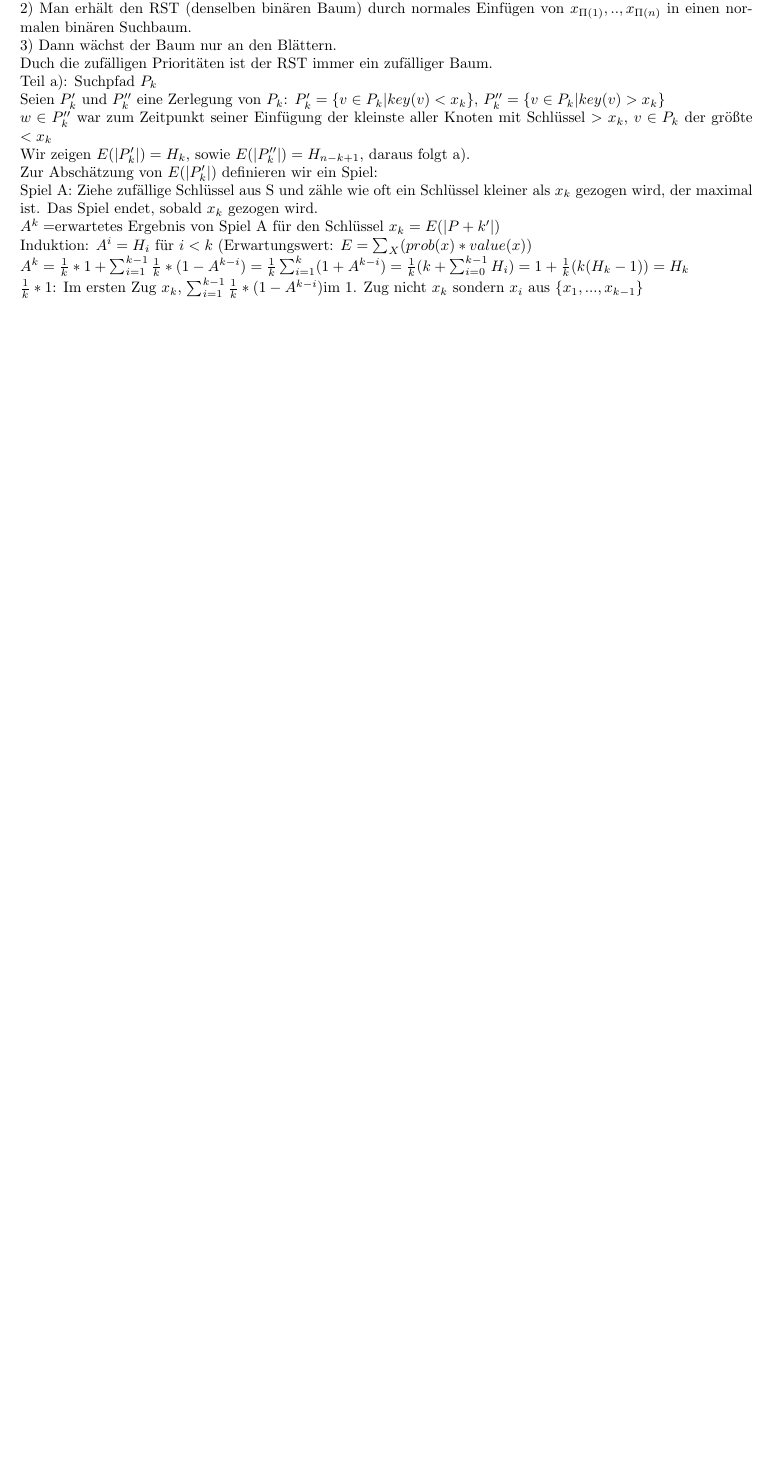
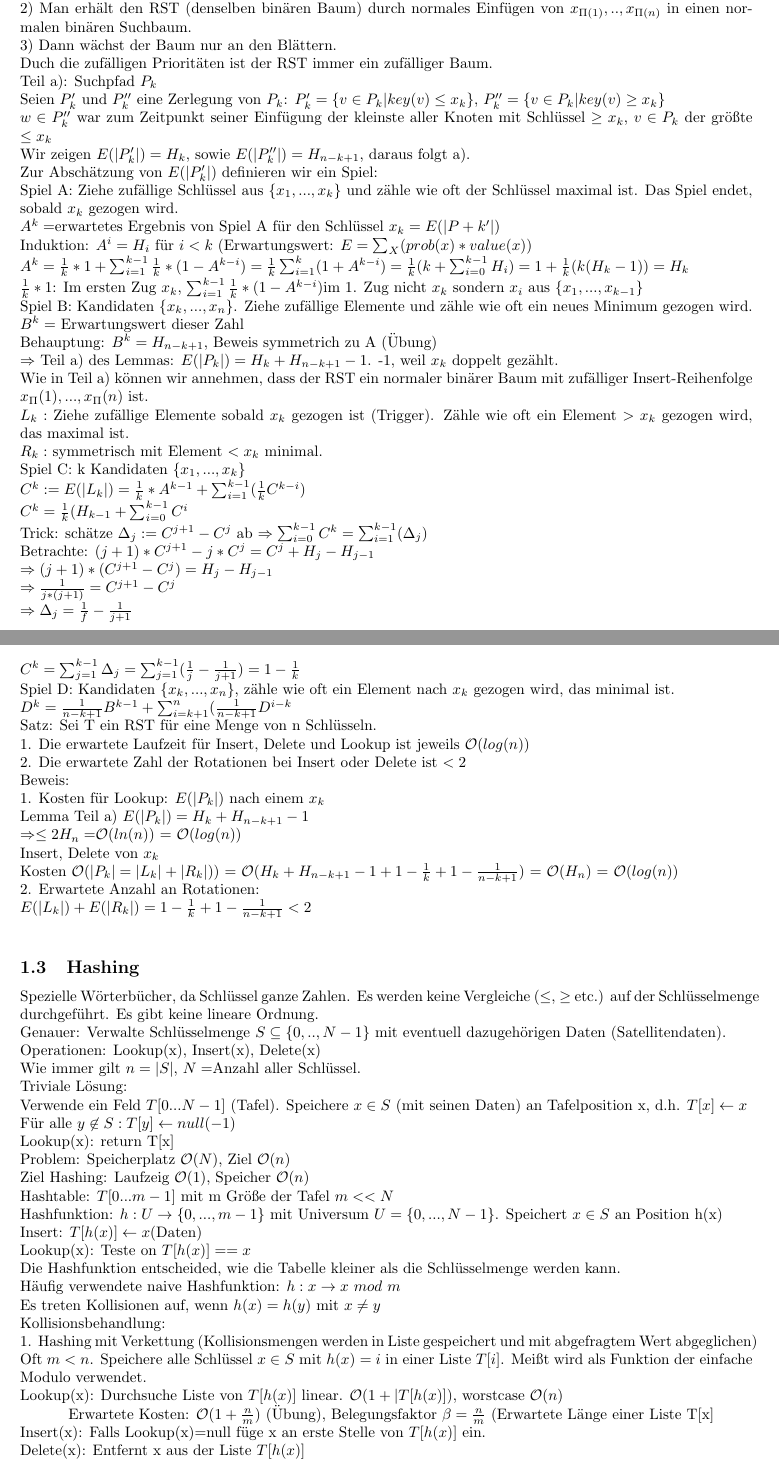
Before and after one commit to ofenstichloch/Uni, a LaTeX document (Kapitel ADS/VL.tex): part of page 8 of 8 before the commit and two parts of pages 8 and 9 of 9 after it, the two joined at a grey line, cut so that both start at the same text, the shorter picture padded with empty space. Compiled offline with pdfLaTeX.

Commit message:
no message

```diff
--- a/Kapitel ADS/VL.tex
+++ b/Kapitel ADS/VL.tex
@@ -416,12 +416,67 @@ Betrachte eine Permutation $\Pi : \{1,..,n\} \rightarrow \{1,..,n\}$, die S nach
 3) Dann wächst der Baum nur an den Blättern.\\
 Duch die zufälligen Prioritäten ist der RST immer ein zufälliger Baum.\\
 Teil a): Suchpfad $P_k$\\
-Seien $P_k'$ und $P_k''$ eine Zerlegung von $P_k$: $P_k' = \{v\in P_k | key(v)<x_k\}$, $P_k'' = \{v\in P_k | key(v) > x_k\}$\\
-$w\in P_k''$ war zum Zeitpunkt seiner Einfügung der kleinste aller Knoten mit Schlüssel $> x_k$, $v\in P_k$ der größte $<x_k$\\
+Seien $P_k'$ und $P_k''$ eine Zerlegung von $P_k$: $P_k' = \{v\in P_k | key(v)\leq x_k\}$, $P_k'' = \{v\in P_k | key(v) \geq x_k\}$\\
+$w\in P_k''$ war zum Zeitpunkt seiner Einfügung der kleinste aller Knoten mit Schlüssel $\geq x_k$, $v\in P_k$ der größte $\leq x_k$\\
 Wir zeigen $E(|P_k'|) = H_k$, sowie $E(|P_k''|) = H_{n-k+1}$, daraus folgt a).\\
 Zur Abschätzung von $E(|P_k'|)$ definieren wir ein Spiel:\\
-Spiel A: Ziehe zufällige Schlüssel aus S und zähle wie oft ein Schlüssel kleiner als $x_k$ gezogen wird, der maximal ist. Das Spiel endet, sobald $x_k$ gezogen wird.\\
+Spiel A: Ziehe zufällige Schlüssel aus $\{x_1,...,x_k\}$ und zähle wie oft der Schlüssel maximal ist. Das Spiel endet, sobald $x_k$ gezogen wird.\\
 $A^k = $erwartetes Ergebnis von Spiel A für den Schlüssel $x_k = E(|P+k'|)$\\
 Induktion: $A^i = H_i$ für $i<k$ (Erwartungswert: $E=\sum_{X}(prob(x)*value(x))$\\
 $A^k = \frac{1}{k}*1 + \sum_{i=1}^{k-1}\frac{1}{k}*(1-A^{k-i}) = \frac{1}{k}\sum_{i=1}^k(1+A^{k-i})=\frac{1}{k}(k+\sum_{i=0}^{k-1} H_i)= 1+\frac{1}{k}(k(H_k -1)) = H_k$\\
-$\frac{1}{k}*1$: Im ersten Zug $x_k$, $ \sum_{i=1}^{k-1}\frac{1}{k}*(1-A^{k-i})$im 1. Zug nicht $x_k$ sondern $x_i$ aus $\{x_1,...,x_{k-1}\}$
+$\frac{1}{k}*1$: Im ersten Zug $x_k$, $ \sum_{i=1}^{k-1}\frac{1}{k}*(1-A^{k-i})$im 1. Zug nicht $x_k$ sondern $x_i$ aus $\{x_1,...,x_{k-1}\}$\\
+Spiel B: Kandidaten $\{x_k,...,x_n\}$. Ziehe zufällige Elemente und zähle wie oft ein neues Minimum gezogen wird.\\
+$B^k = $ Erwartungswert dieser Zahl\\
+Behauptung: $B^k = H_{n-k+1}$, Beweis symmetrich zu A (Übung)\\
+$\Rightarrow$ Teil a) des Lemmas: $E(|P_k|)=H_k+ H_{n-k+1} -1$. -1, weil $x_k$ doppelt gezählt.\\
+Wie in Teil a) können wir annehmen, dass der RST ein normaler binärer Baum mit zufälliger Insert-Reihenfolge $x_\Pi(1),...,x_\Pi(n)$ ist.\\
+$L_k:$ Ziehe zufällige Elemente sobald $x_k$ gezogen ist (Trigger). Zähle wie oft ein Element $> x_k$ gezogen wird, das maximal ist.\\
+$R_k:$ symmetrisch mit Element $<x_k$ minimal.\\
+Spiel C: k Kandidaten $\{x_1,...,x_k\}$\\
+$C^k := E(|L_k|) = \frac{1}{k} * A^{k-1}+\sum_{i=1}^{k-1}(\frac{1}{k}C^{k-i})$\\
+$C^k = \frac{1}{k}(H_{k-1} + \sum_{i=0}^{k-1}C^i$\\
+Trick: schätze $\Delta_j := C^{j+1} -C^j$ ab $\Rightarrow \sum_{i=0}^{k-1}C^k = \sum_{i=1}^{k-1}(\Delta_j)$\\
+Betrachte: $(j+1)*C^{j+1}-j*C^j = C^j +H_j-H_{j-1}$\\
+$\Rightarrow (j+1)*(C^{j+1}-C^j) = H_j - H_{j-1}$\\
+$\Rightarrow \frac{1}{j*(j+1)}=C^{j+1}-C^j$\\
+$\Rightarrow \Delta_j = \frac{1}{f}-\frac{1}{j+1}$\\
+$C^k = \sum_{j=1}^{k-1}\Delta_j = \sum_{j=1}^{k-1}(\frac{1}{j}-\frac{1}{j+1}) = 1-\frac{1}{k}$\\
+Spiel D: Kandidaten $\{x_k,...,x_n\}$, zähle wie oft ein Element nach $x_k$ gezogen wird, das minimal ist.\\
+$D^k = \frac{1}{n-k+1}B^{k-1} +\sum_{i=k+1}^n(\frac{1}{n-k+1}D^{i-k}$\\
+Satz: Sei T ein RST für eine Menge von n Schlüsseln.\\
+1. Die erwartete Laufzeit für Insert, Delete und Lookup ist jeweils \oh{log(n)}\\
+2. Die erwartete Zahl der Rotationen bei Insert oder Delete ist $< 2$\\
+Beweis:\\
+1. Kosten für Lookup: $E(|P_k|)$ nach einem $x_k$\\
+Lemma Teil a) $E(|P_k|) = H_k + H_{n-k+1} -1$\\
+$\Rightarrow \leq 2H_n = $\oh{ln(n)} = \oh{log(n)}\\
+Insert, Delete von $x_k$\\
+Kosten \oh{|P_k|=|L_k|+|R_k|)} = \oh{H_k + H_{n-k+1} - 1 +1 - \frac{1}{k}+1 - \frac{1}{n-k+1}} = \oh{H_n} = \oh{log(n)}\\
+2. Erwartete Anzahl an Rotationen:\\
+$E(|L_k|) + E(|R_k|) = 1-\frac{1}{k} + 1 - \frac{1}{n-k+1} < 2$\\
+\subsection{Hashing}
+Spezielle Wörterbücher, da Schlüssel ganze Zahlen. Es werden keine Vergleiche ($\leq$, $\geq$ etc.) auf der Schlüsselmenge durchgeführt. Es gibt keine lineare Ordnung.\\
+Genauer: Verwalte Schlüsselmenge $S\subseteq \{0,..,N-1\}$ mit eventuell dazugehörigen Daten (Satellitendaten).\\
+Operationen: Lookup(x), Insert(x), Delete(x)\\
+Wie immer gilt $n=|S|$, $N=$Anzahl aller Schlüssel.\\
+Triviale Lösung: \\
+Verwende ein Feld $T[0...N-1]$ (Tafel). Speichere $x\in S$ (mit seinen Daten) an Tafelposition x, d.h. $T[x] \leftarrow x$\\
+Für alle $y  \not\in S: T[y] \leftarrow null (-1)$\\
+Lookup(x): return T[x]\\
+Problem: Speicherplatz \oh{N}, Ziel \oh{n}\\
+Ziel Hashing: Laufzeig \oh{1}, Speicher \oh{n}\\
+Hashtable: $T[0...m-1]$ mit m Größe der Tafel $m<<N$\\
+Hashfunktion: $h: U \rightarrow \{0,...,m-1\}$ mit Universum $U=\{0,...,N-1\}$. Speichert $x\in S$ an Position h(x)\\
+Insert: $T[h(x)] \leftarrow x $(Daten)\\
+Lookup(x): Teste on $T[h(x)] == x$\\
+Die Hashfunktion entscheided, wie die Tabelle kleiner als die Schlüsselmenge werden kann.\\
+Häufig verwendete naive Hashfunktion: $h:x\rightarrow x\ mod\ m$\\
+Es treten Kollisionen auf, wenn $h(x)=h(y)$ mit $x\neq y$\\
+Kollisionsbehandlung:\\
+1. Hashing mit Verkettung (Kollisionsmengen werden in Liste gespeichert und mit abgefragtem Wert abgeglichen)\\
+Oft $m < n$. Speichere alle Schlüssel $x\in S$ mit $h(x)=i$ in einer Liste $T[i]$. Meißt wird als Funktion der einfache Modulo verwendet.\\
+Lookup(x): Durchsuche Liste von $T[h(x)]$ linear. \oh{1+|T[h(x)]}, worstcase \oh{n}\\
+\hspace*{1cm} Erwartete Kosten: \oh{1+\frac{n}{m}} (Übung), Belegungsfaktor $\beta = \frac{n}{m}$ (Erwartete Länge einer Liste T[x]\\
+Insert(x): Falls Lookup(x)=null füge x an erste Stelle von $T[h(x)]$ ein. \\
+Delete(x): Entfernt x aus der Liste $T[h(x)]$\\
+Verbesserung: Immer wenn $\beta >4 $ wird, verdopple die Tafelgröße. 1 sehr teures Insert $\rightarrow$, im Schnitt weiter \oh{1}\\
```
Also changed, not shown: Kapitel ADS/VL.tex (9 more changed lines).
